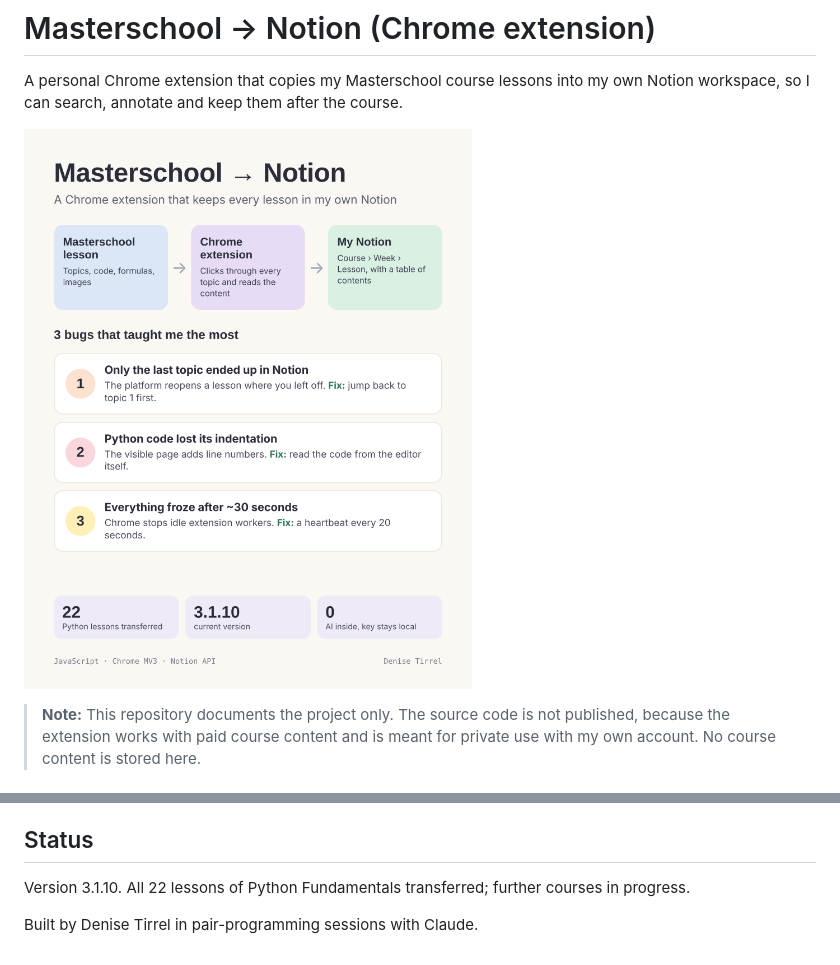
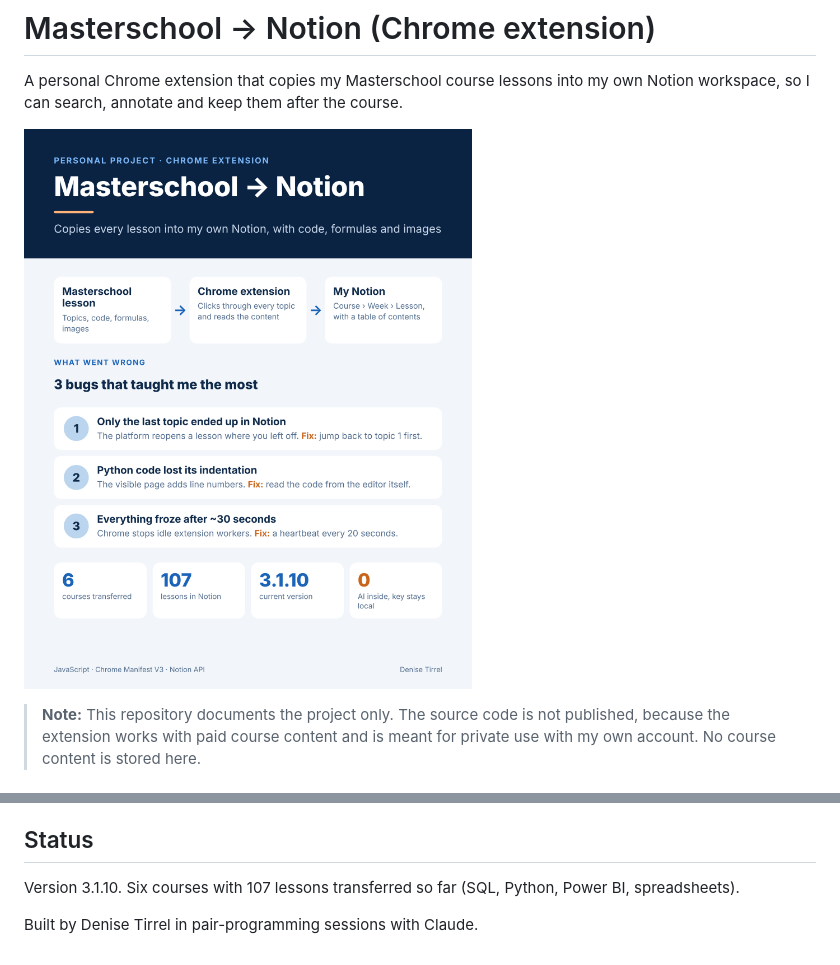
Before and after one commit to denisetirrel-ops/masterschool-notion-extension, a Markdown page: README.md, 2 parts joined by grey strips. GitHub-like rendering; pictures changed too: masterschool-notion.png.

Commit message:
Update graphic and status numbers
Co-Authored-By: Claude Opus 5.5 <noreply@anthropic.com>
Claude-Session: https://claude.ai/code/session_0162dXhLZkrv41B9pCsDCyTn

```diff
--- a/README.md
+++ b/README.md
@@ -46,6 +46,6 @@ Chrome shuts down an extension's service worker after roughly 30 seconds without
 
 ## Status
 
-Version 3.1.10. All 22 lessons of Python Fundamentals transferred; further courses in progress.
+Version 3.1.10. Six courses with 107 lessons transferred so far (SQL, Python, Power BI, spreadsheets).
 
 Built by Denise Tirrel in pair-programming sessions with Claude.
```
